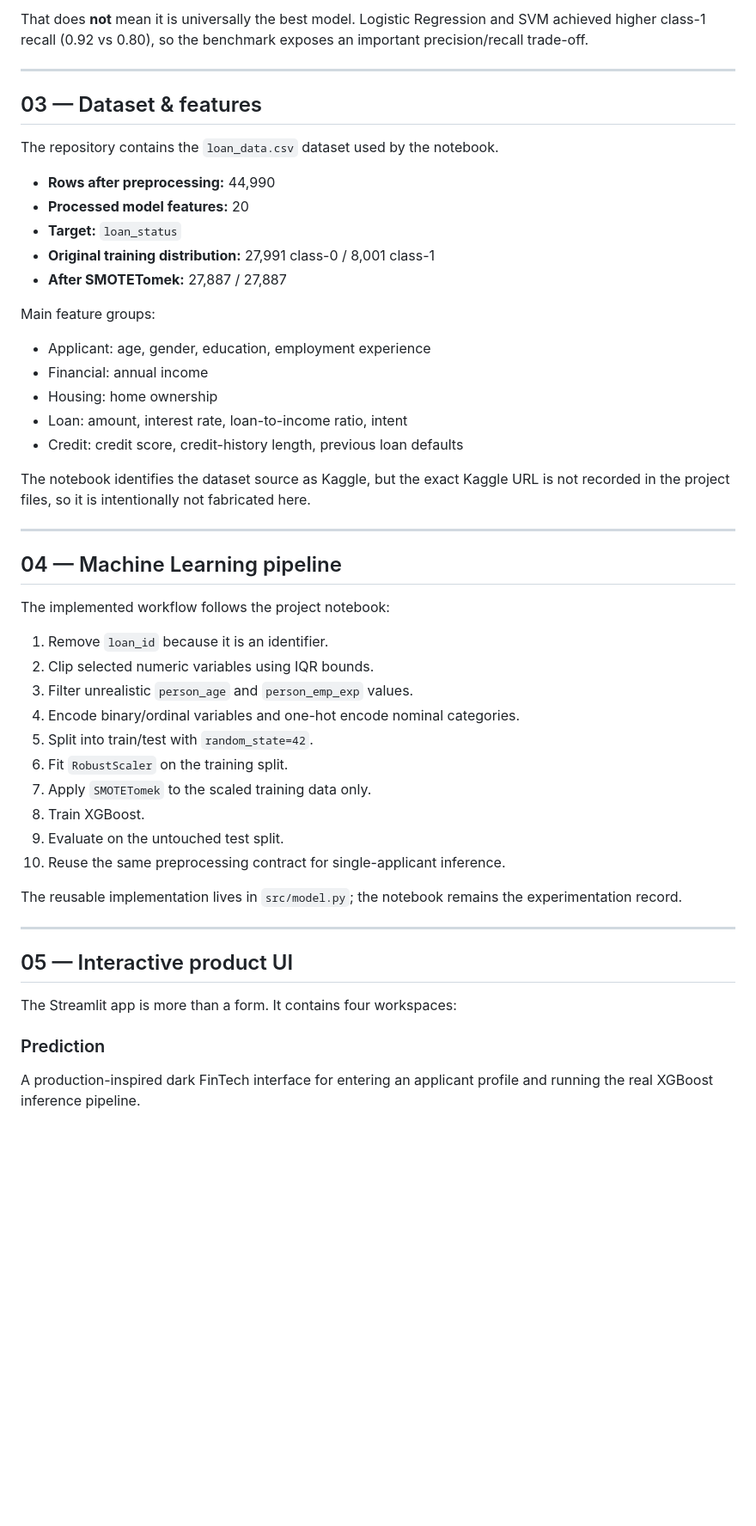
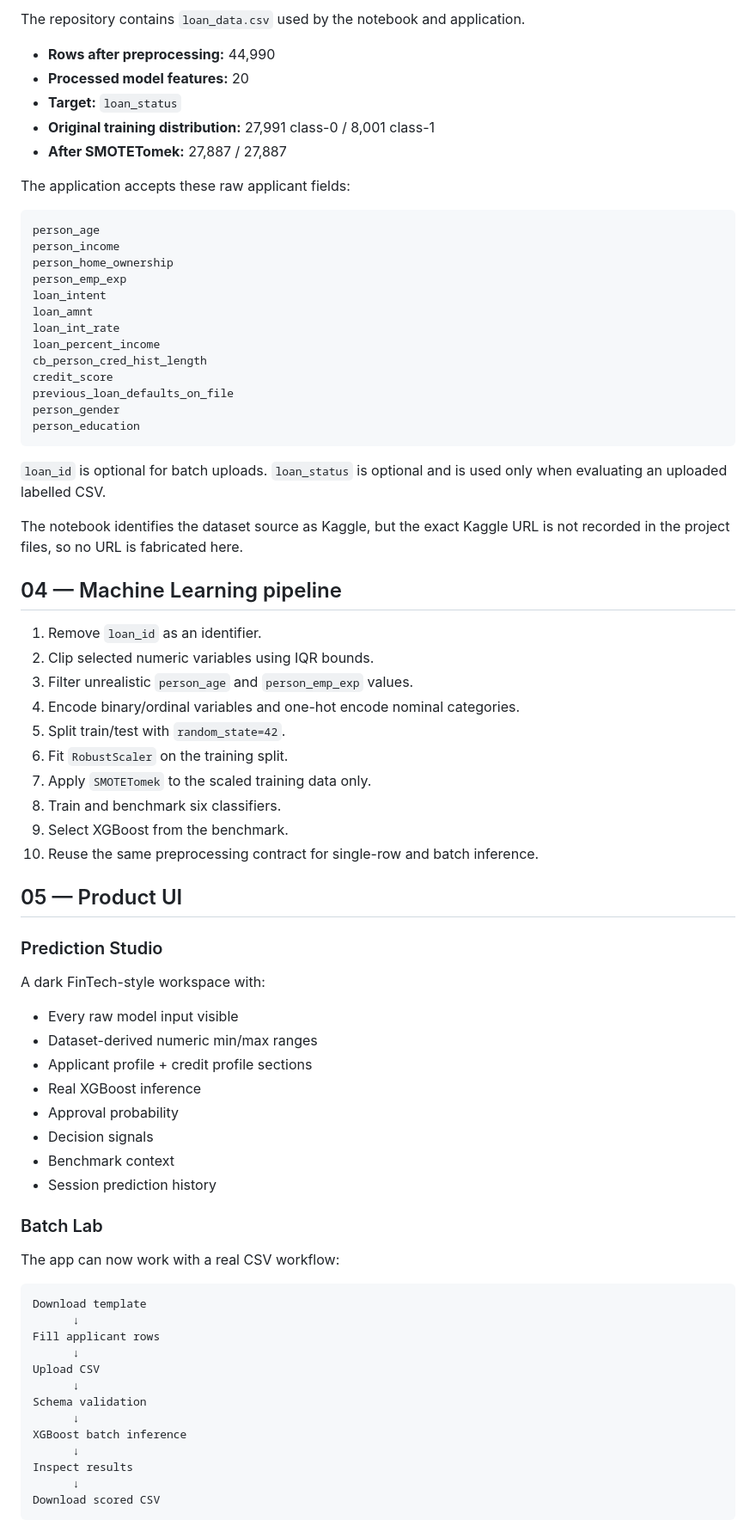
Before and after one commit to engyusufayman06/loan-prediction-nti, a Markdown page: README.md, the part around one of its changes. Shown at 86% size. Drawn GitHub-style; blank space fills up the shorter version.

Commit message:
docs: finalize professional README and team details

````diff
--- a/README.md
+++ b/README.md
@@ -85,11 +58,5 @@ XGBoost is the selected benchmark model because it achieved the strongest combin
 
-That does **not** mean it is universally the best model. Logistic Regression and SVM achieved higher class-1 recall (0.92 vs 0.80), so the benchmark exposes an important precision/recall trade-off.
-
----
-
-## 03 — Dataset & features
-
-The repository contains the `loan_data.csv` dataset used by the notebook.
+The repository contains `loan_data.csv` used by the notebook and application.
 
 - **Rows after preprocessing:** 44,990
 - **Processed model features:** 20
@@ -97,41 +64,73 @@ The repository contains the `loan_data.csv` dataset used by the notebook.
 - **Original training distribution:** 27,991 class-0 / 8,001 class-1
 - **After SMOTETomek:** 27,887 / 27,887
 
-Main feature groups:
+The application accepts these raw applicant fields:
 
-- Applicant: age, gender, education, employment experience
-- Financial: annual income
-- Housing: home ownership
-- Loan: amount, interest rate, loan-to-income ratio, intent
-- Credit: credit score, credit-history length, previous loan defaults
+```text
+person_age
+person_income
+person_home_ownership
+person_emp_exp
+loan_intent
+loan_amnt
+loan_int_rate
+loan_percent_income
+cb_person_cred_hist_length
+credit_score
+previous_loan_defaults_on_file
+person_gender
+person_education
+```
 
-The notebook identifies the dataset source as Kaggle, but the exact Kaggle URL is not recorded in the project files, so it is intentionally not fabricated here.
+`loan_id` is optional for batch uploads. `loan_status` is optional and is used only when evaluating an uploaded labelled CSV.
 
----
+The notebook identifies the dataset source as Kaggle, but the exact Kaggle URL is not recorded in the project files, so no URL is fabricated here.
 
 ## 04 — Machine Learning pipeline
 
-The implemented workflow follows the project notebook:
-
-1. Remove `loan_id` because it is an identifier.
+1. Remove `loan_id` as an identifier.
 2. Clip selected numeric variables using IQR bounds.
 3. Filter unrealistic `person_age` and `person_emp_exp` values.
 4. Encode binary/ordinal variables and one-hot encode nominal categories.
-5. Split into train/test with `random_state=42`.
+5. Split train/test with `random_state=42`.
 6. Fit `RobustScaler` on the training split.
 7. Apply `SMOTETomek` to the scaled training data only.
-8. Train XGBoost.
-9. Evaluate on the untouched test split.
-10. Reuse the same preprocessing contract for single-applicant inference.
+8. Train and benchmark six classifiers.
+9. Select XGBoost from the benchmark.
+10. Reuse the same preprocessing contract for single-row and batch inference.
 
-The reusable implementation lives in `src/model.py`; the notebook remains the experimentation record.
+## 05 — Product UI
 
----
+### Prediction Studio
 
-## 05 — Interactive product UI
+A dark FinTech-style workspace with:
 
-The Streamlit app is more than a form. It contains four workspaces:
+- Every raw model input visible
+- Dataset-derived numeric min/max ranges
+- Applicant profile + credit profile sections
+- Real XGBoost inference
+- Approval probability
+- Decision signals
+- Benchmark context
+- Session prediction history
 
-### Prediction
+### Batch Lab
 
-A production-inspired dark FinTech interface for entering an applicant profile and running the real XGBoost inference pipeline.
+The app can now work with a real CSV workflow:
+
+```text
+Download template
+      ↓
+Fill applicant rows
+      ↓
+Upload CSV
+      ↓
+Schema validation
+      ↓
+XGBoost batch inference
+      ↓
+Inspect results
+      ↓
+Download scored CSV
+```
+
````
Also changed, not shown: other parts of README.md (+91 -130 lines).
